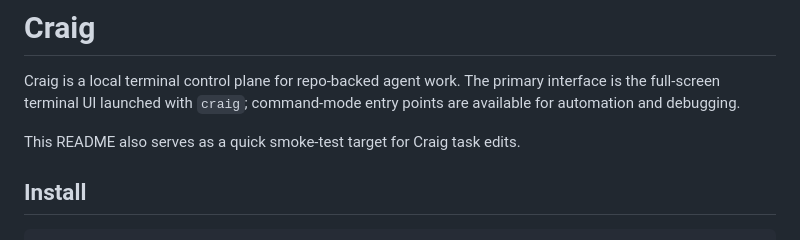
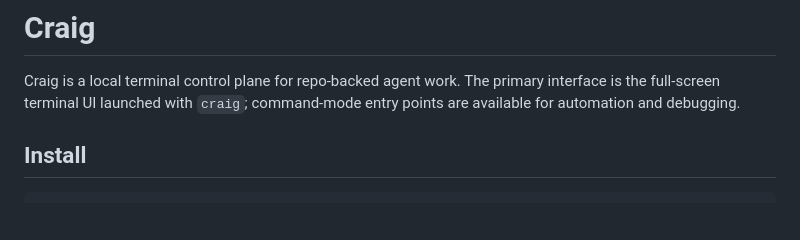
Before and after one commit to hallsamuel90/craig, a Markdown page: README.md, the part around the change. Rendered like a GitHub page; blank space fills up the shorter version.

Commit message:
Revert "Add README smoke test note (#103)" (#104)
This reverts commit d280e6d0492b28acd0698d6ac012e78b86627a7a.

```diff
--- a/README.md
+++ b/README.md
@@ -18,8 +18,6 @@
 # Craig
 
 Craig is a local terminal control plane for repo-backed agent work. The primary interface is the full-screen terminal UI launched with `craig`; command-mode entry points are available for automation and debugging.
-
-This README also serves as a quick smoke-test target for Craig task edits.
 
 ## Install
 
```
